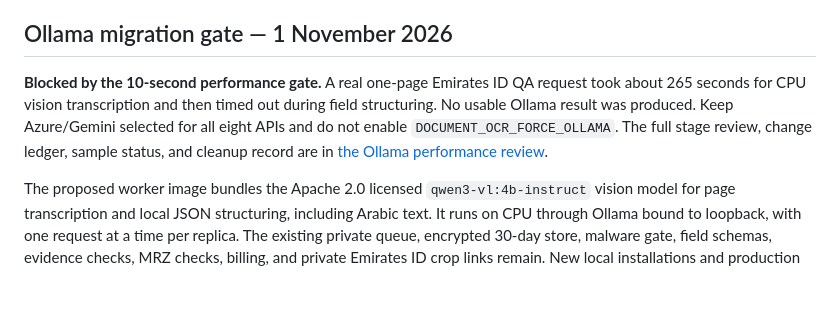
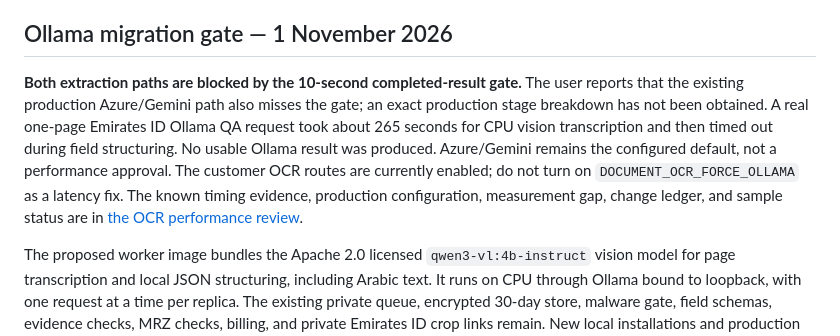
Before and after one commit to WaterlemonAI/verification, a Markdown page: docs/document-ocr-release.md, the part around the change. Rendered like a GitHub page; blank space fills up the shorter version.

```diff
--- a/docs/document-ocr-release.md
+++ b/docs/document-ocr-release.md
@@ -4,7 +4,7 @@ This release replaces the earlier four-provider OCR plan. The eight native KYCPr
 
 ## Ollama migration gate — 1 November 2026
 
-**Blocked by the 10-second performance gate.** A real one-page Emirates ID QA request took about 265 seconds for CPU vision transcription and then timed out during field structuring. No usable Ollama result was produced. Keep Azure/Gemini selected for all eight APIs and do not enable `DOCUMENT_OCR_FORCE_OLLAMA`. The full stage review, change ledger, sample status, and cleanup record are in [the Ollama performance review](document-ocr-ollama-performance-review.md).
+**Both extraction paths are blocked by the 10-second completed-result gate.** The user reports that the existing production Azure/Gemini path also misses the gate; an exact production stage breakdown has not been obtained. A real one-page Emirates ID Ollama QA request took about 265 seconds for CPU vision transcription and then timed out during field structuring. No usable Ollama result was produced. Azure/Gemini remains the configured default, not a performance approval. The customer OCR routes are currently enabled; do not turn on `DOCUMENT_OCR_FORCE_OLLAMA` as a latency fix. The known timing evidence, production configuration, measurement gap, change ledger, and sample status are in [the OCR performance review](document-ocr-ollama-performance-review.md).
 
 The proposed worker image bundles the Apache 2.0 licensed `qwen3-vl:4b-instruct` vision model for page transcription and local JSON structuring, including Arabic text. It runs on CPU through Ollama bound to loopback, with one request at a time per replica. The existing private queue, encrypted 30-day store, malware gate, field schemas, evidence checks, MRZ checks, billing, and private Emirates ID crop links remain. New local installations and production default to Azure/Gemini. The reviewed rollout would set the GitHub environment variable `DOCUMENT_OCR_FORCE_OLLAMA=true`; that override routes all eight APIs to Ollama, while already queued Azure jobs retain their recorded engine. Drain any pre-existing Paddle jobs before replacing the worker image. The API rejects new Ollama admissions until the bundled worker records the deployed image digest and model as available. The OCR worker scales from zero to ten replicas on queue length. Queue visibility renews while CPU processing runs, and queued-job reconciliation allows a seven-day backlog window.
 
```
Also changed, not shown: docs/document-ocr-ollama-performance-review.md (+12 -4 lines).
